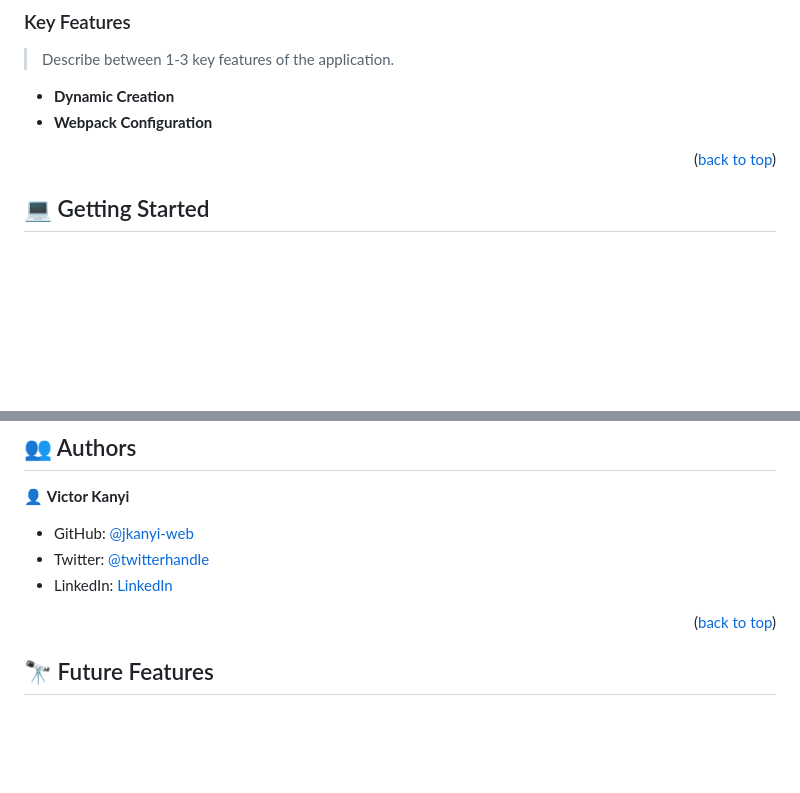
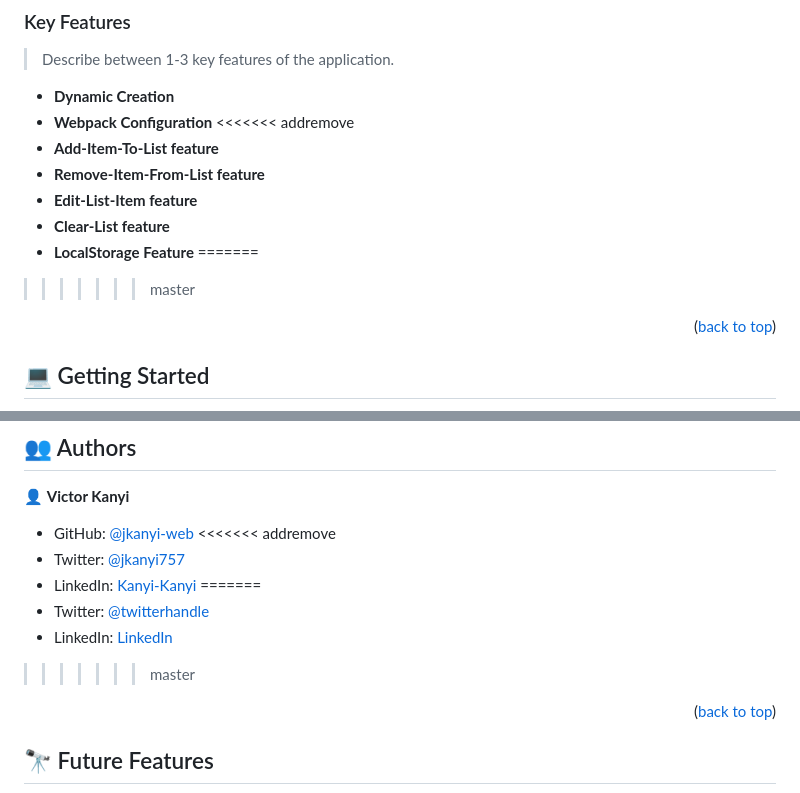
Before and after one commit to jkanyi-web/Microverse-ToDo-App, a Markdown page: README.md, 2 parts joined by grey strips. GitHub-like rendering; blank space fills up the shorter version.

```diff
--- a/README.md
+++ b/README.md
@@ -49,6 +49,14 @@
 
 - **Dynamic Creation**
 - **Webpack Configuration**
+<<<<<<< addremove
+- **Add-Item-To-List feature**
+- **Remove-Item-From-List feature**
+- **Edit-List-Item feature**
+- **Clear-List feature**
+- **LocalStorage Feature**
+=======
+>>>>>>> master
 
 <p align="right">(<a href="#readme-top">back to top</a>)</p>
 
@@ -95,8 +103,13 @@ Install this project with:
 👤 **Victor Kanyi**
 
 - GitHub: [@jkanyi-web](https://github.com/jkanyi-web)
+<<<<<<< addremove
+- Twitter: [@jkanyi757](https://twitter.com/jkanyi757)
+- LinkedIn: [Kanyi-Kanyi](https://linkedin.com/in/kanyi-kanyi-6668aa188/)
+=======
 - Twitter: [@twitterhandle](https://twitter.com/jkanyi757)
 - LinkedIn: [LinkedIn](https://linkedin.com/in/kanyi-kanyi-6668aa188/)
+>>>>>>> master
 
 <p align="right">(<a href="#readme-top">back to top</a>)</p>
 
```
